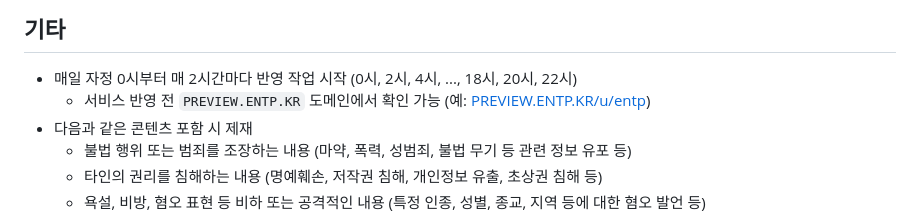
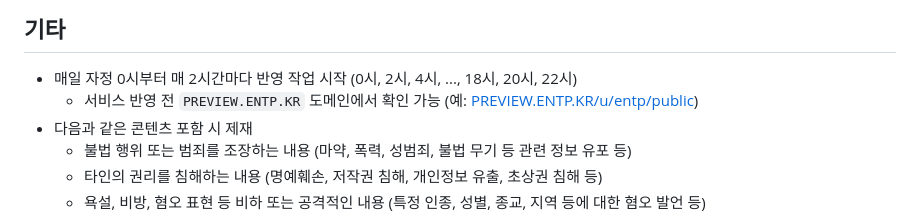
Before and after one commit to OUS-KR/ENTP.KR, a Markdown page: README.md, the part around the change. GitHub-like rendering.

```diff
--- a/README.md
+++ b/README.md
@@ -45,7 +45,7 @@
 ## 기타
 
 - 매일 자정 0시부터 매 2시간마다 반영 작업 시작 (0시, 2시, 4시, ..., 18시, 20시, 22시)
-  - 서비스 반영 전 `PREVIEW.ENTP.KR` 도메인에서 확인 가능 (예: [PREVIEW.ENTP.KR/u/entp](https://preview.entp.kr/u/entp))
+  - 서비스 반영 전 `PREVIEW.ENTP.KR` 도메인에서 확인 가능 (예: [PREVIEW.ENTP.KR/u/entp/public](https://preview.entp.kr/u/entp/public))
 - 다음과 같은 콘텐츠 포함 시 제재
   - 불법 행위 또는 범죄를 조장하는 내용 (마약, 폭력, 성범죄, 불법 무기 등 관련 정보 유포 등)
   - 타인의 권리를 침해하는 내용 (명예훼손, 저작권 침해, 개인정보 유출, 초상권 침해 등)
```
